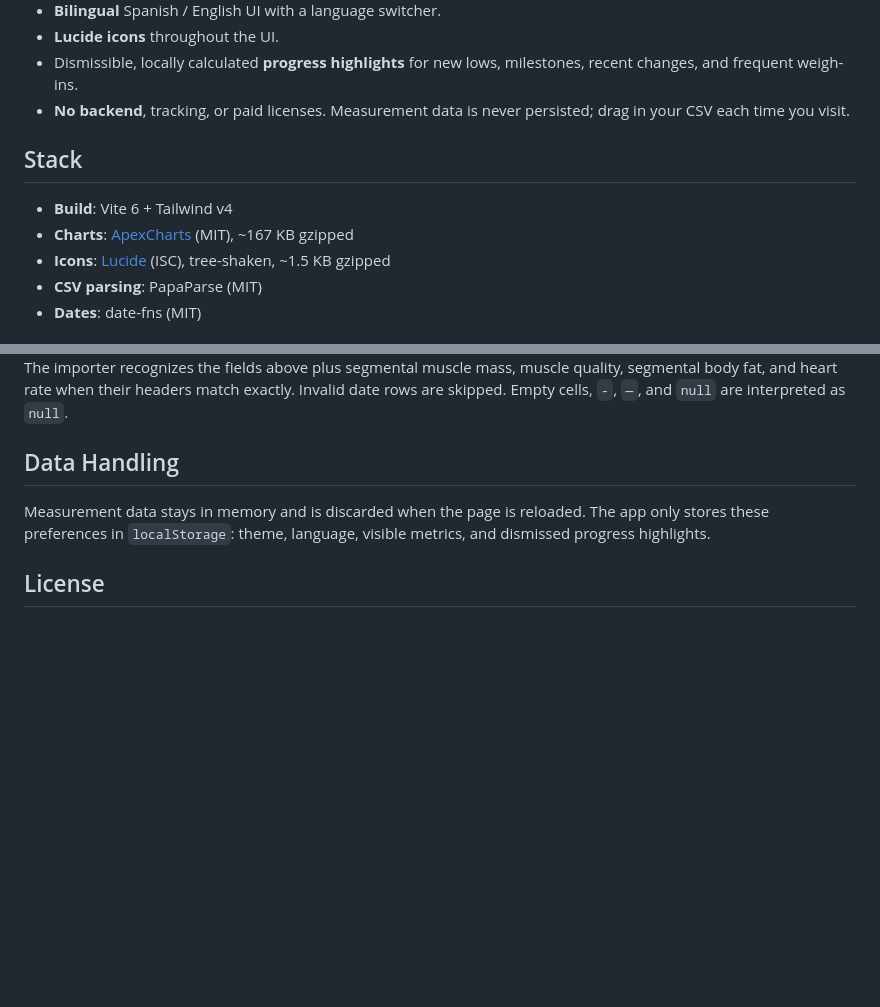
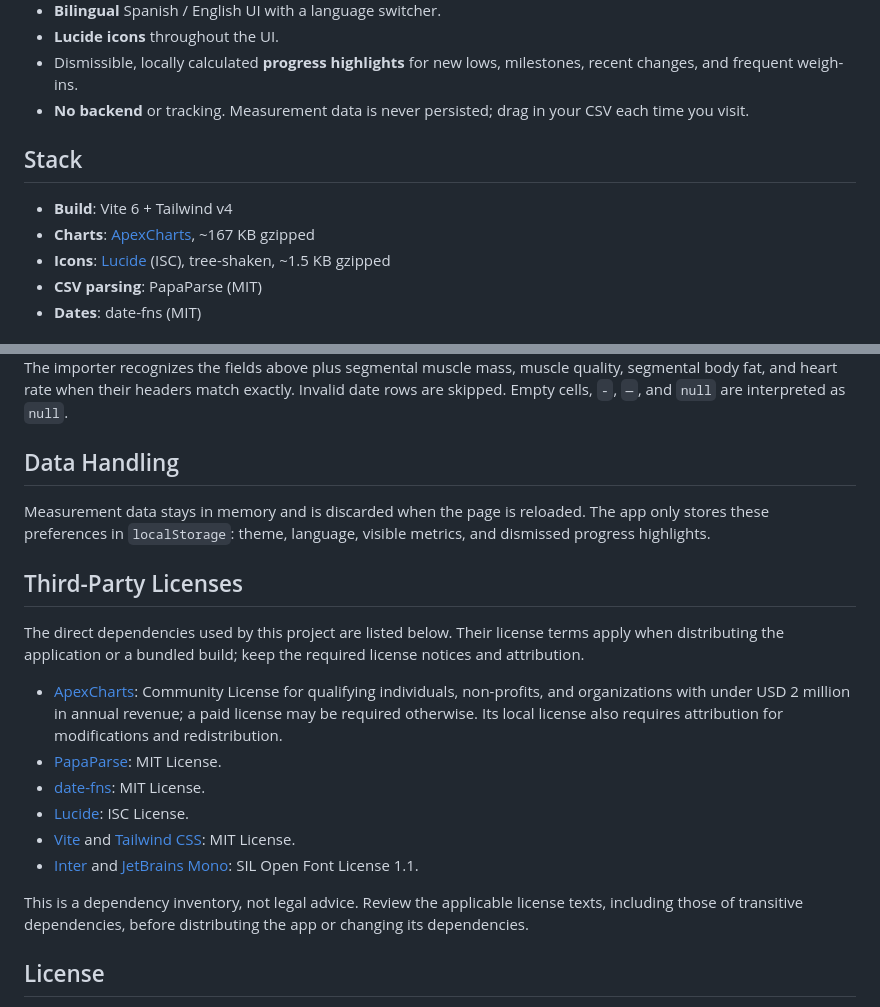
Before and after one commit to RCompanyX/GymTracker, a Markdown page: README.md, 2 parts joined by grey strips. GitHub-like rendering; blank space fills up the shorter version.

Commit message:
docs: update README.md to clarify backend and tracking information; add third-party licenses section

```diff
--- a/README.md
+++ b/README.md
@@ -18,12 +18,12 @@ Personal web viewer for **Tanita BC-401** scale measurements. No server or datab
 - **Bilingual** Spanish / English UI with a language switcher.
 - **Lucide icons** throughout the UI.
 - Dismissible, locally calculated **progress highlights** for new lows, milestones, recent changes, and frequent weigh-ins.
-- **No backend**, tracking, or paid licenses. Measurement data is never persisted; drag in your CSV each time you visit.
+- **No backend** or tracking. Measurement data is never persisted; drag in your CSV each time you visit.
 
 ## Stack
 
 - **Build**: Vite 6 + Tailwind v4
-- **Charts**: [ApexCharts](https://apexcharts.com/) (MIT), ~167 KB gzipped
+- **Charts**: [ApexCharts](https://apexcharts.com/), ~167 KB gzipped
 - **Icons**: [Lucide](https://lucide.dev/) (ISC), tree-shaken, ~1.5 KB gzipped
 - **CSV parsing**: PapaParse (MIT)
 - **Dates**: date-fns (MIT)
@@ -84,5 +84,18 @@ The importer recognizes the fields above plus segmental muscle mass, muscle qual
 
 Measurement data stays in memory and is discarded when the page is reloaded. The app only stores these preferences in `localStorage`: theme, language, visible metrics, and dismissed progress highlights.
 
+## Third-Party Licenses
+
+The direct dependencies used by this project are listed below. Their license terms apply when distributing the application or a bundled build; keep the required license notices and attribution.
+
+- [ApexCharts](https://apexcharts.com/license): Community License for qualifying individuals, non-profits, and organizations with under USD 2 million in annual revenue; a paid license may be required otherwise. Its local license also requires attribution for modifications and redistribution.
+- [PapaParse](https://github.com/mholt/PapaParse): MIT License.
+- [date-fns](https://github.com/date-fns/date-fns): MIT License.
+- [Lucide](https://lucide.dev): ISC License.
+- [Vite](https://vite.dev) and [Tailwind CSS](https://tailwindcss.com): MIT License.
+- [Inter](https://fonts.google.com/specimen/Inter) and [JetBrains Mono](https://www.jetbrains.com/lp/mono/): SIL Open Font License 1.1.
+
+This is a dependency inventory, not legal advice. Review the applicable license texts, including those of transitive dependencies, before distributing the app or changing its dependencies.
+
 ## License
 
```
Also changed, not shown: other parts of README.md (+1 -1 lines).
